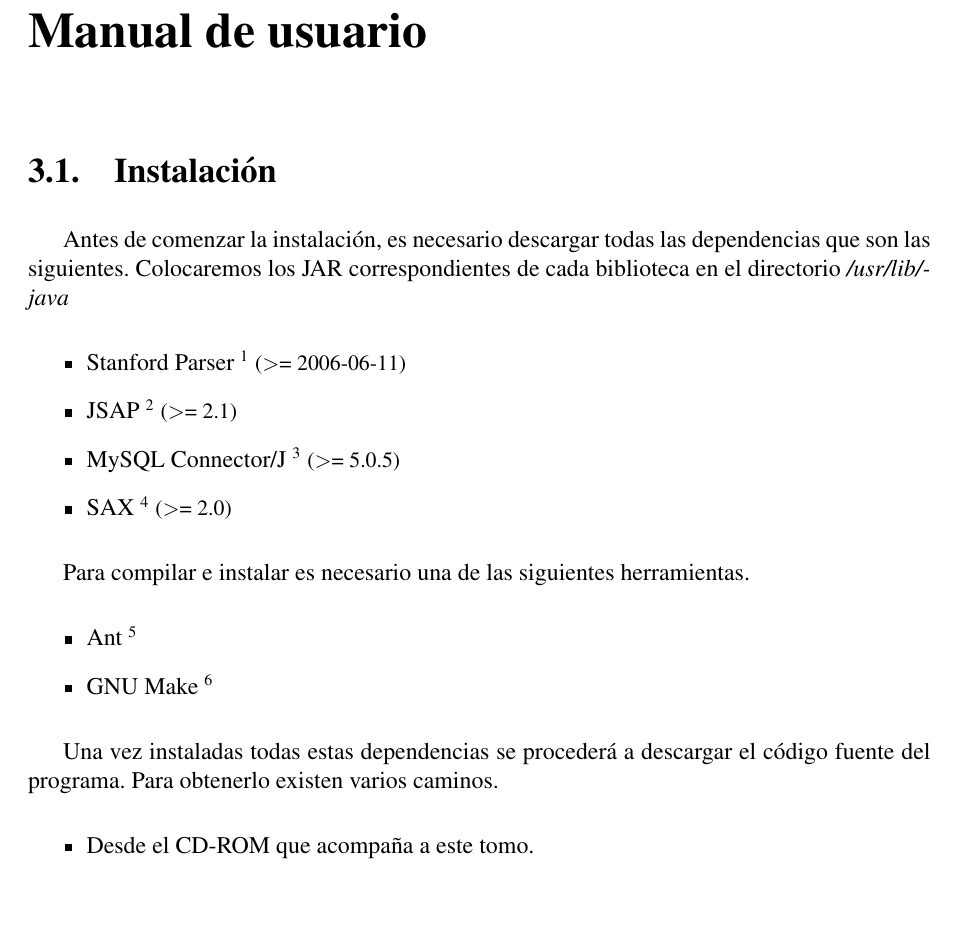
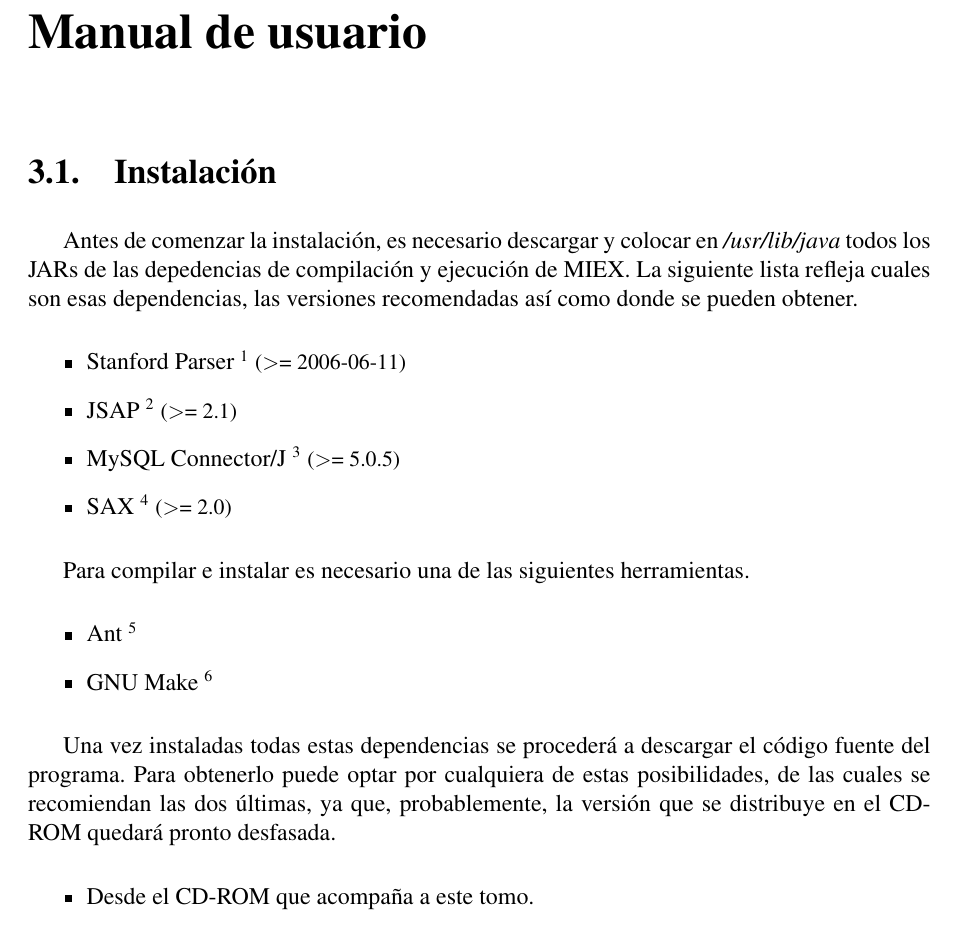
Before and after one commit to nbarrientos/miex, a LaTeX book (doc/pfc/miex.tex, which reads doc/pfc/manual/instalacion.tex): part of page 33 of 50, cut so that both start at the same text, the shorter picture padded with empty space. Compiled offline with pdfLaTeX; the source files are stored in an older character set and shown here as Unicode.

Commit message:
[doc]
git-svn-id: https://miex.svn.sourceforge.net/svnroot/miex/trunk@149 a2f631d4-a627-0410-a9f9-a0524f6e3c5b

```diff
--- a/doc/pfc/manual/instalacion.tex
+++ b/doc/pfc/manual/instalacion.tex
@@ -1,8 +1,9 @@
 \section{Instalación}
 
-Antes de comenzar la instalación, es necesario descargar todas las dependencias
-que son las siguientes. Colocaremos los JAR correspondientes de cada biblioteca
-en el directorio \textit{/usr/lib/java}
+Antes de comenzar la instalación, es necesario descargar y colocar en
+\textit{/usr/lib/java} todos los JARs de las depedencias de compilación y
+ejecución de MIEX. La siguiente lista refleja cuales son esas dependencias, las
+ versiones recomendadas así como donde se pueden obtener.
 
 \begin{itemize}
 	\item Stanford Parser
@@ -32,7 +33,10 @@ Para compilar e instalar es necesario una de las siguientes herramientas.
 \end{itemize}
 
 Una vez instaladas todas estas dependencias se procederá a descargar el código
-fuente del programa. Para obtenerlo existen varios caminos.
+fuente del programa. Para obtenerlo puede optar por cualquiera de estas
+posibilidades, de las cuales se recomiendan las dos últimas, ya que,
+probablemente, la versión que se distribuye en el CD-ROM quedará pronto
+desfasada.
 
 \begin{itemize}
 	\item Desde el CD-ROM que acompaña a este tomo.
```
Also changed, not shown: doc/pfc/manual/instalacion.tex (3 more changed lines).
